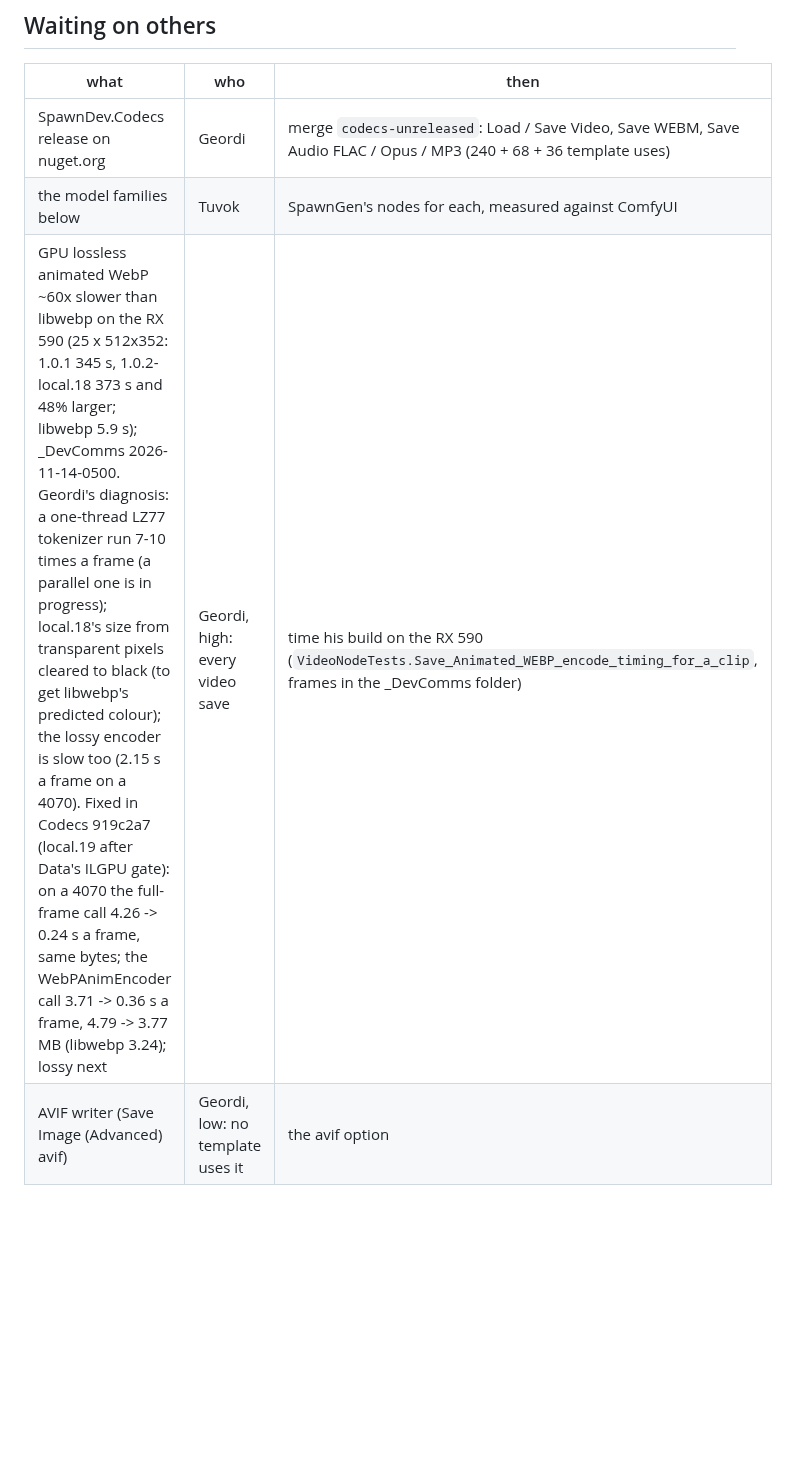
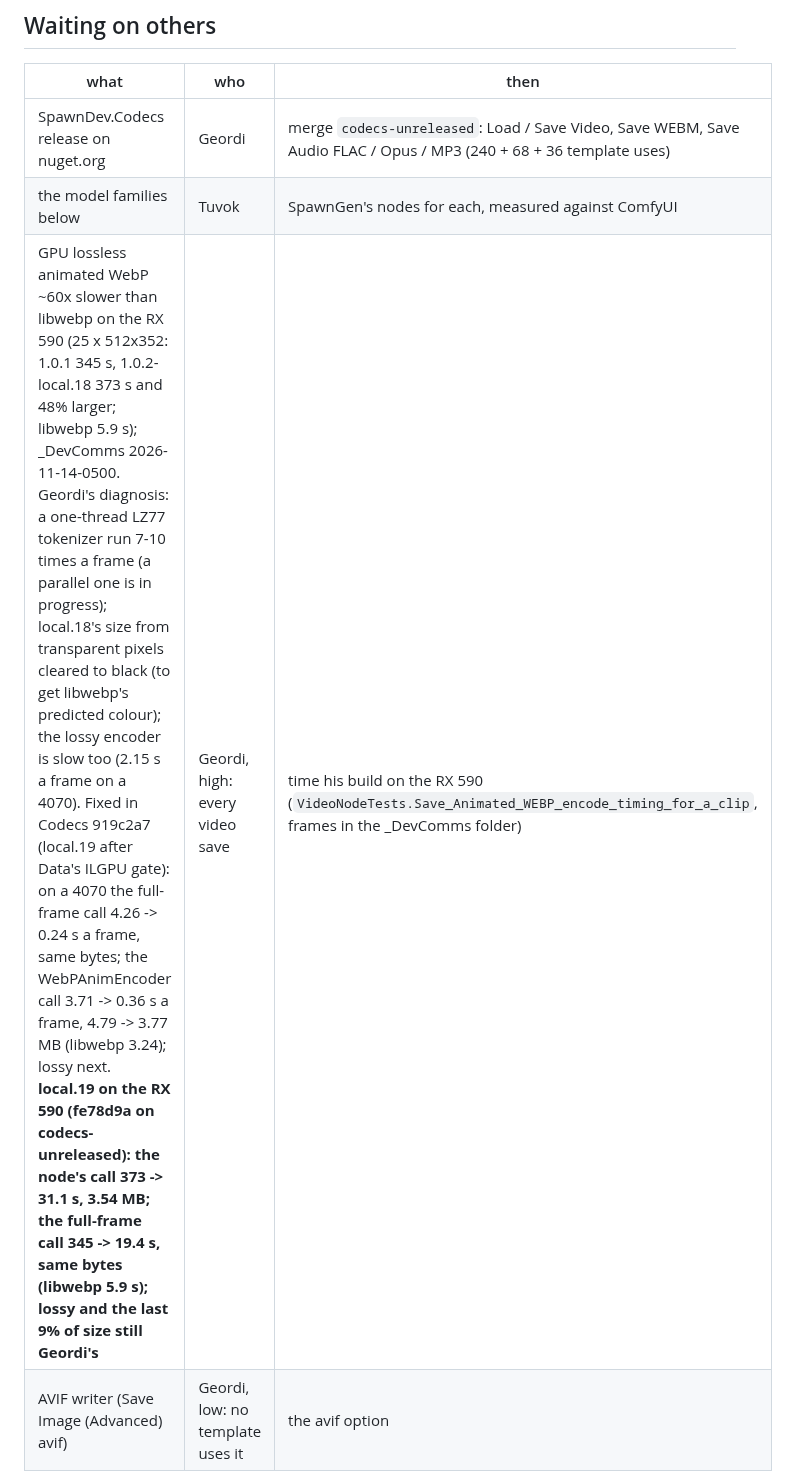
Before and after one commit to LostBeard/SpawnGen, a Markdown page: docs/PLANS.md, the part around the change. GitHub-like rendering; blank space fills up the shorter version.

Commit message:
PLANS.md: Codecs local.19 timed on the RX 590 (WebP 12-18x faster); codecs-unreleased merged with main
Co-Authored-By: Claude Opus 5.5 <noreply@anthropic.com>
Claude-Session: https://claude.ai/code/session_01ULMSNoFJs4qtRSKswqHjKB

```diff
--- a/docs/PLANS.md
+++ b/docs/PLANS.md
@@ -65,7 +65,7 @@ families Tuvok builds next is done ahead of him, measured against ComfyUI, and t
 |---|---|---|
 | SpawnDev.Codecs release on nuget.org | Geordi | merge `codecs-unreleased`: Load / Save Video, Save WEBM, Save Audio FLAC / Opus / MP3 (240 + 68 + 36 template uses) |
 | the model families below | Tuvok | SpawnGen's nodes for each, measured against ComfyUI |
-| GPU lossless animated WebP ~60x slower than libwebp on the RX 590 (25 x 512x352: 1.0.1 345 s, 1.0.2-local.18 373 s and 48% larger; libwebp 5.9 s); _DevComms 2026-11-14-0500. Geordi's diagnosis: a one-thread LZ77 tokenizer run 7-10 times a frame (a parallel one is in progress); local.18's size from transparent pixels cleared to black (to get libwebp's predicted colour); the lossy encoder is slow too (2.15 s a frame on a 4070). Fixed in Codecs 919c2a7 (local.19 after Data's ILGPU gate): on a 4070 the full-frame call 4.26 -> 0.24 s a frame, same bytes; the WebPAnimEncoder call 3.71 -> 0.36 s a frame, 4.79 -> 3.77 MB (libwebp 3.24); lossy next | Geordi, high: every video save | time his build on the RX 590 (`VideoNodeTests.Save_Animated_WEBP_encode_timing_for_a_clip`, frames in the _DevComms folder) |
+| GPU lossless animated WebP ~60x slower than libwebp on the RX 590 (25 x 512x352: 1.0.1 345 s, 1.0.2-local.18 373 s and 48% larger; libwebp 5.9 s); _DevComms 2026-11-14-0500. Geordi's diagnosis: a one-thread LZ77 tokenizer run 7-10 times a frame (a parallel one is in progress); local.18's size from transparent pixels cleared to black (to get libwebp's predicted colour); the lossy encoder is slow too (2.15 s a frame on a 4070). Fixed in Codecs 919c2a7 (local.19 after Data's ILGPU gate): on a 4070 the full-frame call 4.26 -> 0.24 s a frame, same bytes; the WebPAnimEncoder call 3.71 -> 0.36 s a frame, 4.79 -> 3.77 MB (libwebp 3.24); lossy next. **local.19 on the RX 590 (fe78d9a on codecs-unreleased): the node's call 373 -> 31.1 s, 3.54 MB; the full-frame call 345 -> 19.4 s, same bytes (libwebp 5.9 s); lossy and the last 9% of size still Geordi's** | Geordi, high: every video save | time his build on the RX 590 (`VideoNodeTests.Save_Animated_WEBP_encode_timing_for_a_clip`, frames in the _DevComms folder) |
 | AVIF writer (Save Image (Advanced) avif) | Geordi, low: no template uses it | the avif option |
 
 ## Model families asked of SpawnDev.ILGPU.ML
```
